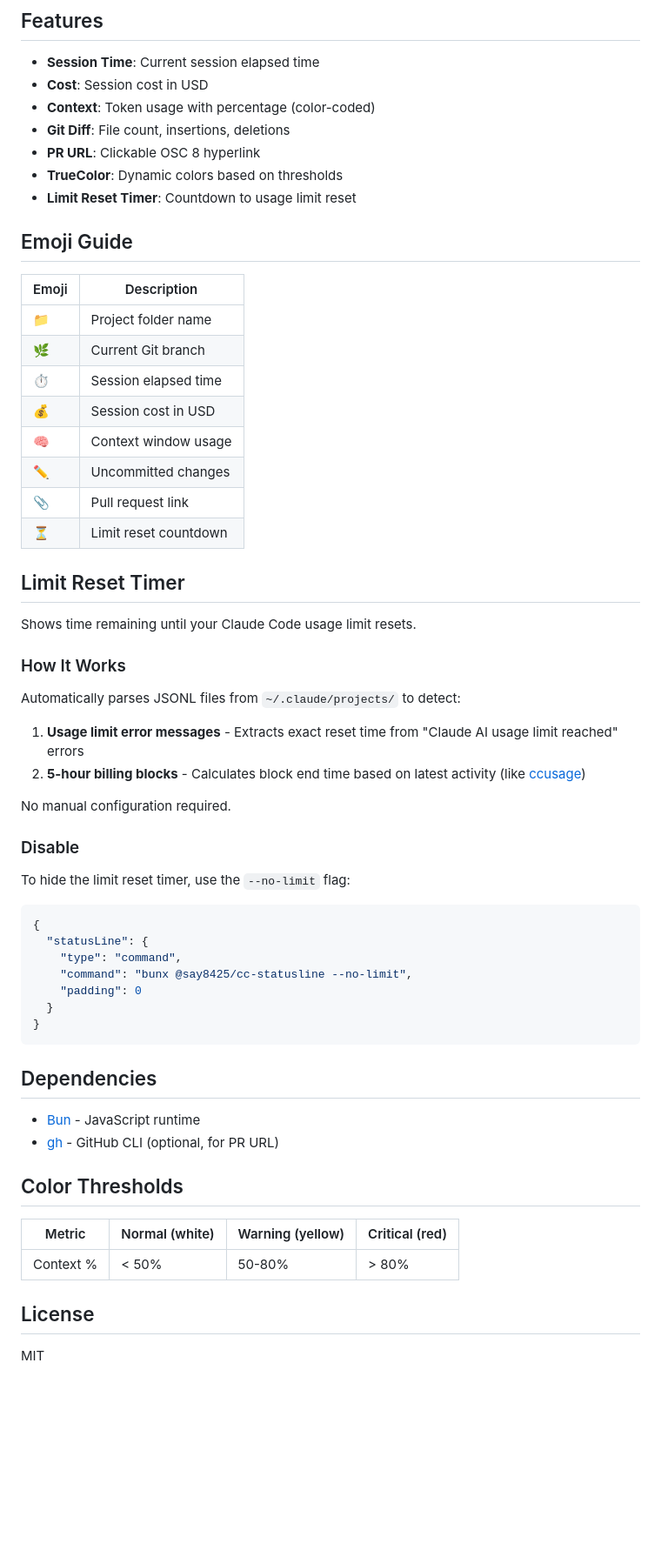
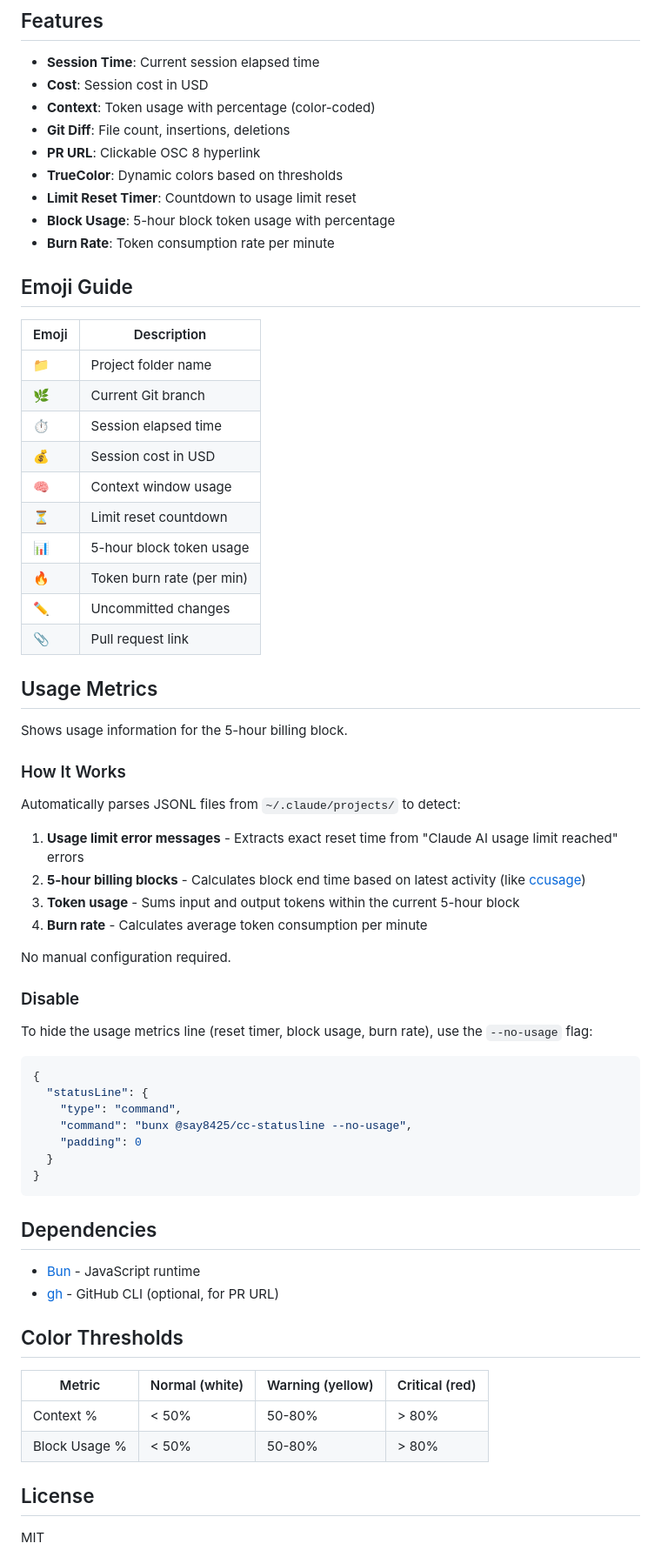
Before and after one commit to say8425/cc-statusline, a Markdown page: README.md, the part around the change. Shown at 87% size. GitHub-like rendering; blank space fills up the shorter version.

Commit message:
docs: update README with usage metrics feature
- Add block usage and burn rate to features list
- Add 📊 and 🔥 to emoji guide
- Rename section to "Usage Metrics"
- Update --no-usage flag documentation
- Add block usage to color thresholds table

Co-Authored-By: Claude Opus 4.5 <noreply@anthropic.com>

````diff
--- a/README.md
+++ b/README.md
@@ -62,23 +62,27 @@ Add the following to `~/.claude/settings.json`:
 - **PR URL**: Clickable OSC 8 hyperlink
 - **TrueColor**: Dynamic colors based on thresholds
 - **Limit Reset Timer**: Countdown to usage limit reset
+- **Block Usage**: 5-hour block token usage with percentage
+- **Burn Rate**: Token consumption rate per minute
 
 ## Emoji Guide
 
-| Emoji | Description          |
-| ----- | -------------------- |
-| 📁    | Project folder name  |
-| 🌿    | Current Git branch   |
-| ⏱️    | Session elapsed time |
-| 💰    | Session cost in USD  |
-| 🧠    | Context window usage |
-| ✏️    | Uncommitted changes  |
-| 📎    | Pull request link    |
-| ⏳    | Limit reset countdown |
+| Emoji | Description              |
+| ----- | ------------------------ |
+| 📁    | Project folder name      |
+| 🌿    | Current Git branch       |
+| ⏱️    | Session elapsed time     |
+| 💰    | Session cost in USD      |
+| 🧠    | Context window usage     |
+| ⏳    | Limit reset countdown    |
+| 📊    | 5-hour block token usage |
+| 🔥    | Token burn rate (per min)|
+| ✏️    | Uncommitted changes      |
+| 📎    | Pull request link        |
 
-## Limit Reset Timer
+## Usage Metrics
 
-Shows time remaining until your Claude Code usage limit resets.
+Shows usage information for the 5-hour billing block.
 
 ### How It Works
 
@@ -86,18 +90,20 @@ Automatically parses JSONL files from `~/.claude/projects/` to detect:
 
 1. **Usage limit error messages** - Extracts exact reset time from "Claude AI usage limit reached" errors
 2. **5-hour billing blocks** - Calculates block end time based on latest activity (like [ccusage](https://github.com/ryoppippi/ccusage))
+3. **Token usage** - Sums input and output tokens within the current 5-hour block
+4. **Burn rate** - Calculates average token consumption per minute
 
 No manual configuration required.
 
 ### Disable
 
-To hide the limit reset timer, use the `--no-limit` flag:
+To hide the usage metrics line (reset timer, block usage, burn rate), use the `--no-usage` flag:
 
 ```json
 {
   "statusLine": {
     "type": "command",
-    "command": "bunx @say8425/cc-statusline --no-limit",
+    "command": "bunx @say8425/cc-statusline --no-usage",
     "padding": 0
   }
 }
@@ -110,9 +116,10 @@ To hide the limit reset timer, use the `--no-limit` flag:
 
 ## Color Thresholds
 
-| Metric    | Normal (white) | Warning (yellow) | Critical (red) |
-| --------- | -------------- | ---------------- | -------------- |
-| Context % | < 50%          | 50-80%           | > 80%          |
+| Metric        | Normal (white) | Warning (yellow) | Critical (red) |
+| ------------- | -------------- | ---------------- | -------------- |
+| Context %     | < 50%          | 50-80%           | > 80%          |
+| Block Usage % | < 50%          | 50-80%           | > 80%          |
 
 ## License
 
````
